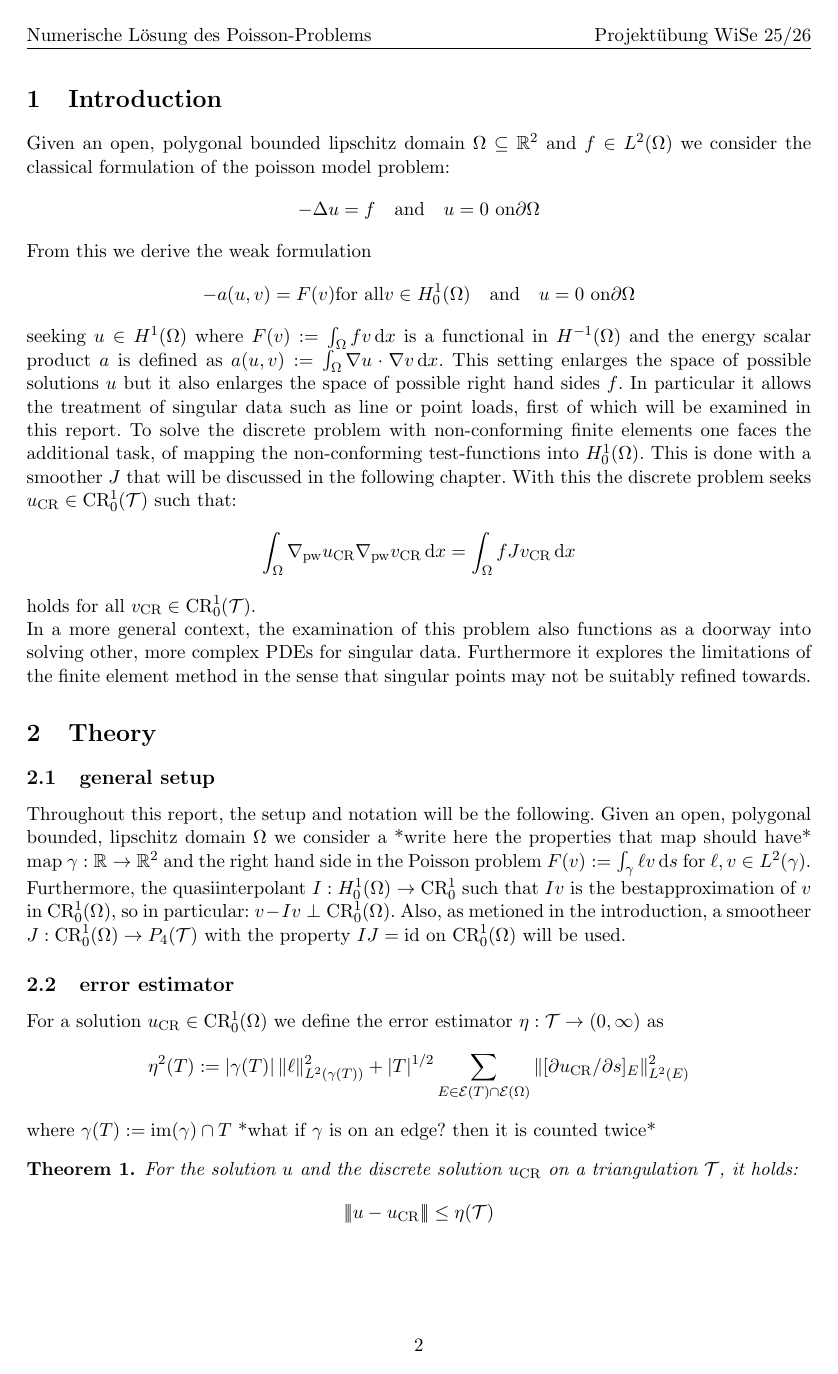
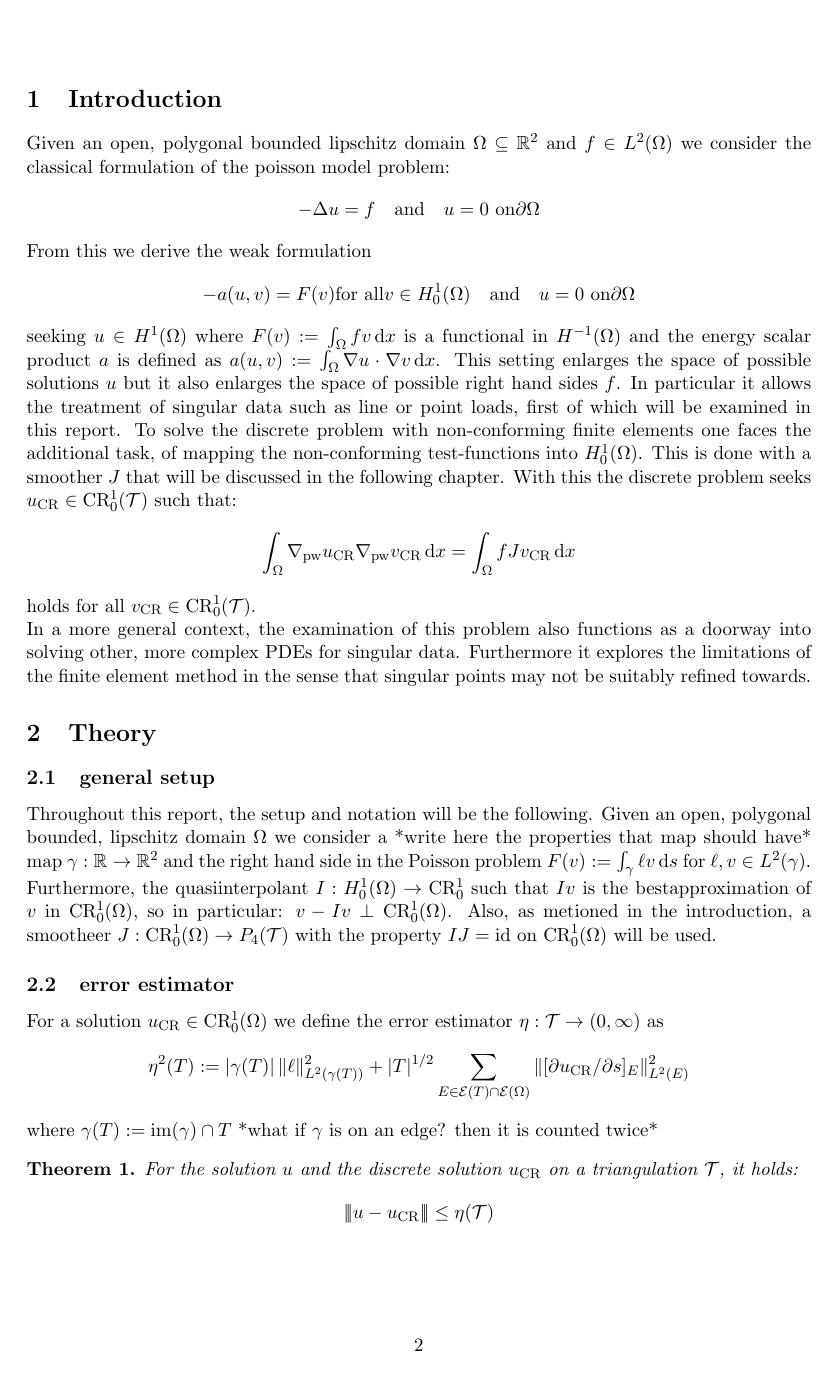
Before and after one commit to nat391/CPDE-project, a LaTeX document (latex/report.tex): page 2 of 4. Compiled offline with pdfLaTeX.

Commit message:
change layout

```diff
--- a/latex/report.tex
+++ b/latex/report.tex
@@ -1,49 +1,30 @@
 \documentclass[11pt,a4paper]{article}
-\usepackage{inputenc}
-\usepackage[ngerman]{babel}
+
+\usepackage[utf8]{inputenc}
+\usepackage[english]{babel}
+
 \usepackage{amsmath}
 \usepackage{amssymb}
 \usepackage{amsthm}
+
 \usepackage{geometry}
-\usepackage{fancyhdr}
 \usepackage{graphicx}
-\usepackage{listings}
-\usepackage{xcolor}
-\usepackage[backend=bibtex,style=numeric,sorting=nyt]{biblatex}
 \usepackage{float}
 \usepackage{esint}
 \usepackage{hyperref}
-\lstdefinestyle{py}{
-  language=Python,
-  basicstyle=\ttfamily\small,
-  keywordstyle=\color{blue!70!black}\bfseries,
-  commentstyle=\color{gray!70},
-  stringstyle=\color{orange!60!black},
-  numbers=left, numberstyle=\tiny, numbersep=6pt,
-  frame=single, rulecolor=\color{black!30},
-  breaklines=true, breakatwhitespace=true,
-  showstringspaces=false,
-  tabsize=2,
-  inputencoding=utf8, extendedchars=true,
-  literate=
-   {ä}{{\"a}}1 {ö}{{\"o}}1 {ü}{{\"u}}1 {ß}{{\ss}}1
-   {Ä}{{\"A}}1 {Ö}{{\"O}}1 {Ü}{{\"U}}1
-}
-\lstset{style=py}
+
+\usepackage[backend=bibtex,style=numeric,sorting=nyt]{biblatex}
+\addbibresource{references.bib}
 
 \geometry{margin=2.5cm}
-\pagestyle{fancy}
-\fancyhf{}
-\rhead{Projektübung WiSe 25/26}
-\lhead{Numerische Lösung des Poisson-Problems}
-\cfoot{\thepage}
 
-\addbibresource{references.bib}
+\pagestyle{plain}
 
 \title{\textbf{Solving the Poisson problem for singular data with Crouzeix-Raviart FEM}}
-\author{Projektübung --- Humboldt-Universität Berlin}
-\author{ Nathan Arnaud }
+\author{Nathan Arnaud}
+
 \setlength{\parindent}{0pt}
+
 
 \newcommand{\vCR}{v_{\mathrm{CR}}}
 \newcommand{\uCR}{u_{\mathrm{CR}}}
```
